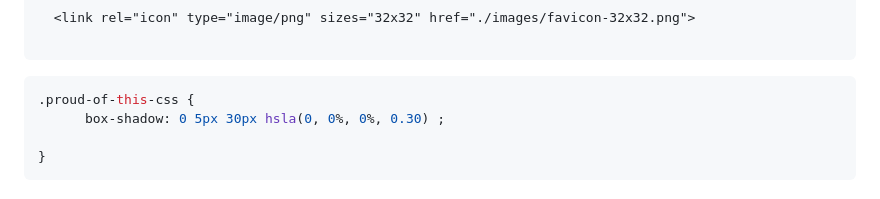
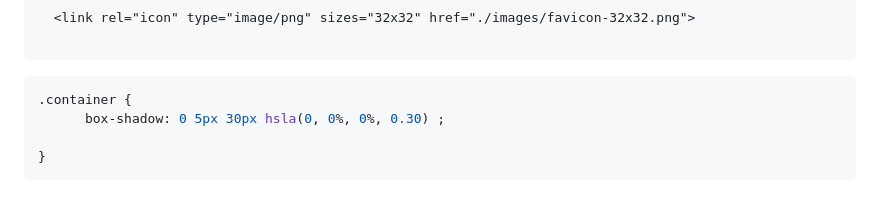
Before and after one commit to Grace406/Gracie-s-Frontend-Mentor-QR-code-component, a Markdown page: README.md, the part around the change. Drawn GitHub-style.

````diff
--- a/README.md
+++ b/README.md
@@ -58,7 +58,7 @@ It was a good learning process for me and I just think that when I'm doing my ne
 
 ```
 ```css
-.proud-of-this-css {
+.container {
       box-shadow: 0 5px 30px hsla(0, 0%, 0%, 0.30) ;
 
 }
````
